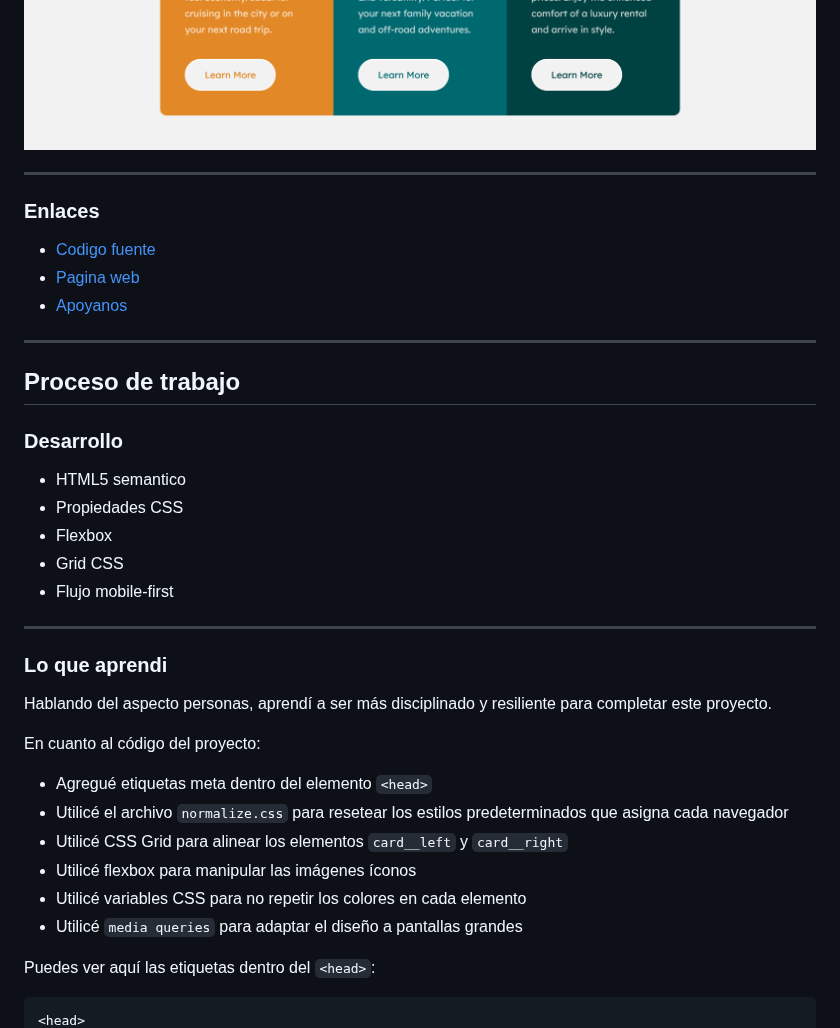
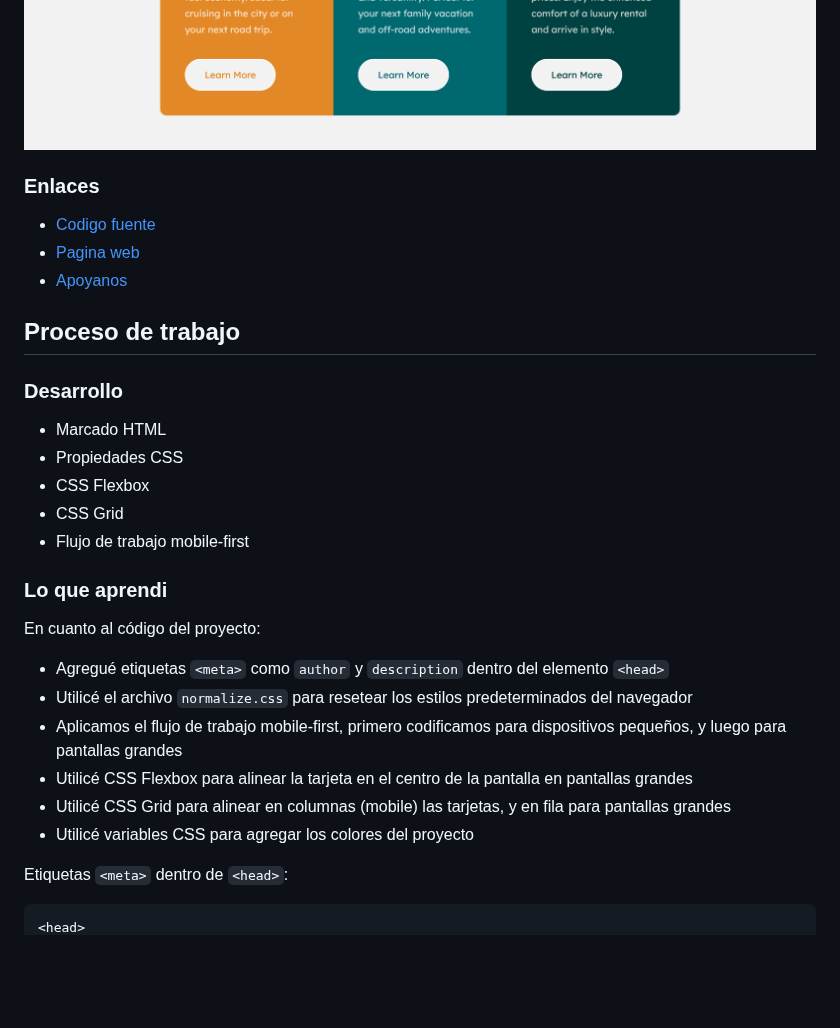
Before and after one commit to xantosromerodev/3-column-preview-card-component, a Markdown page: readme.md, the part around one of its changes. GitHub-like rendering; blank space fills up the shorter version.

````diff
--- a/readme.md
+++ b/readme.md
@@ -38,7 +32,5 @@ Los usuarios deben ser capaces de:
 ![](./images/screenshot-mobile.png)
 ![](./images/screenshot-desktop.png)
 
-***
-
 ### Enlaces
 
@@ -47,32 +39,26 @@ Los usuarios deben ser capaces de:
 - [Apoyanos](https://www.buymeacoffee.com/xantosromero)
-
-***
 
 ## Proceso de trabajo
 
 ### Desarrollo
 
-- HTML5 semantico
+- Marcado HTML
 - Propiedades CSS
-- Flexbox
-- Grid CSS
-- Flujo mobile-first
-
-***
+- CSS Flexbox
+- CSS Grid
+- Flujo de trabajo mobile-first
 
 ### Lo que aprendi
 
-Hablando del aspecto personas, aprendí a ser más disciplinado y resiliente para completar este proyecto.
+En cuanto al código del proyecto:
+- Agregué etiquetas `<meta>` como `author` y `description` dentro del elemento `<head>`
+- Utilicé el archivo `normalize.css` para resetear los estilos predeterminados del navegador
+- Aplicamos el flujo de trabajo mobile-first, primero codificamos para dispositivos pequeños, y luego para pantallas grandes
+- Utilicé CSS Flexbox para alinear la tarjeta en el centro de la pantalla en pantallas grandes
+- Utilicé CSS Grid para alinear en columnas (mobile) las tarjetas, y en fila para pantallas grandes
+- Utilicé variables CSS para agregar los colores del proyecto
 
-En cuanto al código del proyecto:
-- Agregué etiquetas meta dentro del elemento `<head>`
-- Utilicé el archivo `normalize.css` para resetear los estilos predeterminados que asigna cada navegador
-- Utilicé CSS Grid para alinear los elementos `card__left` y `card__right`
-- Utilicé flexbox para manipular las imágenes íconos
-- Utilicé variables CSS para no repetir los colores en cada elemento
-- Utilicé `media queries` para adaptar el diseño a pantallas grandes
-
-Puedes ver aquí las etiquetas dentro del `<head>`:
+Etiquetas `<meta>` dentro de `<head>`:
 
 ```html
 <head>
````
Also changed, not shown: other parts of readme.md (+33 -20 lines).
